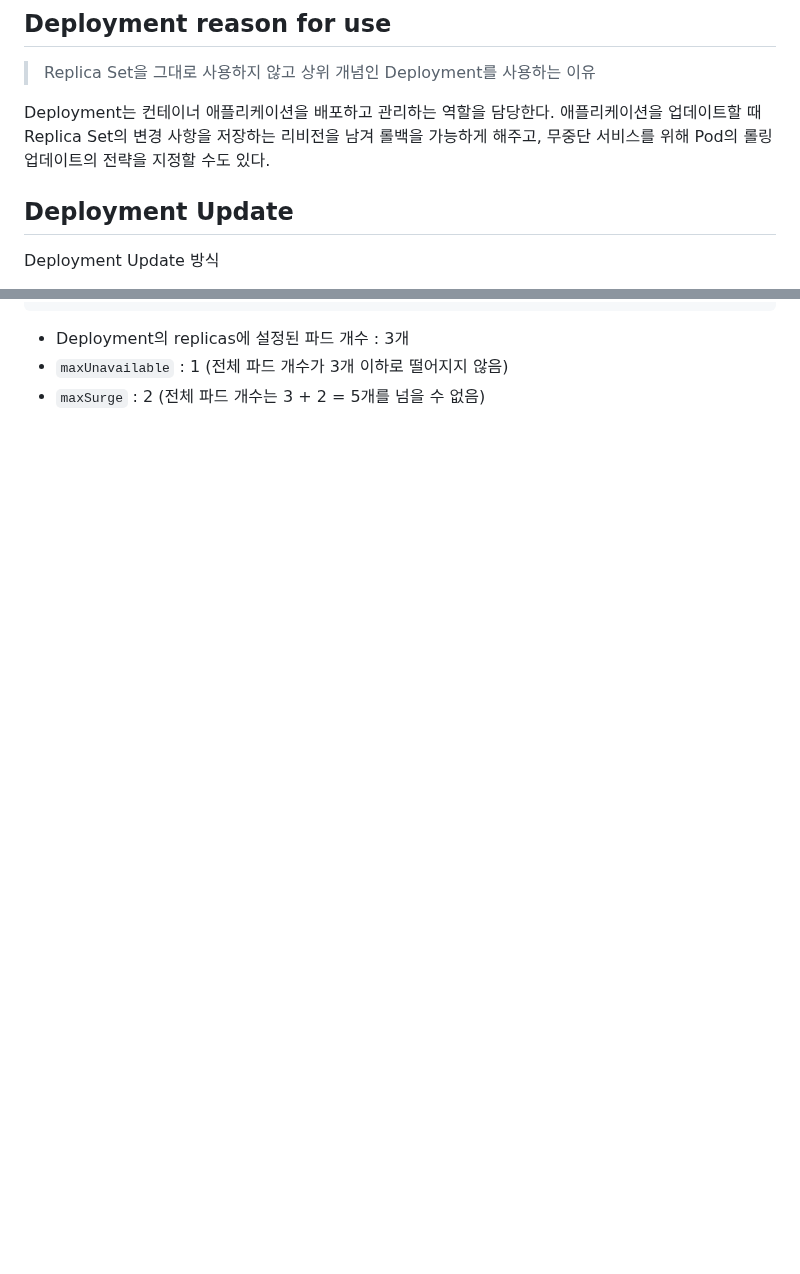
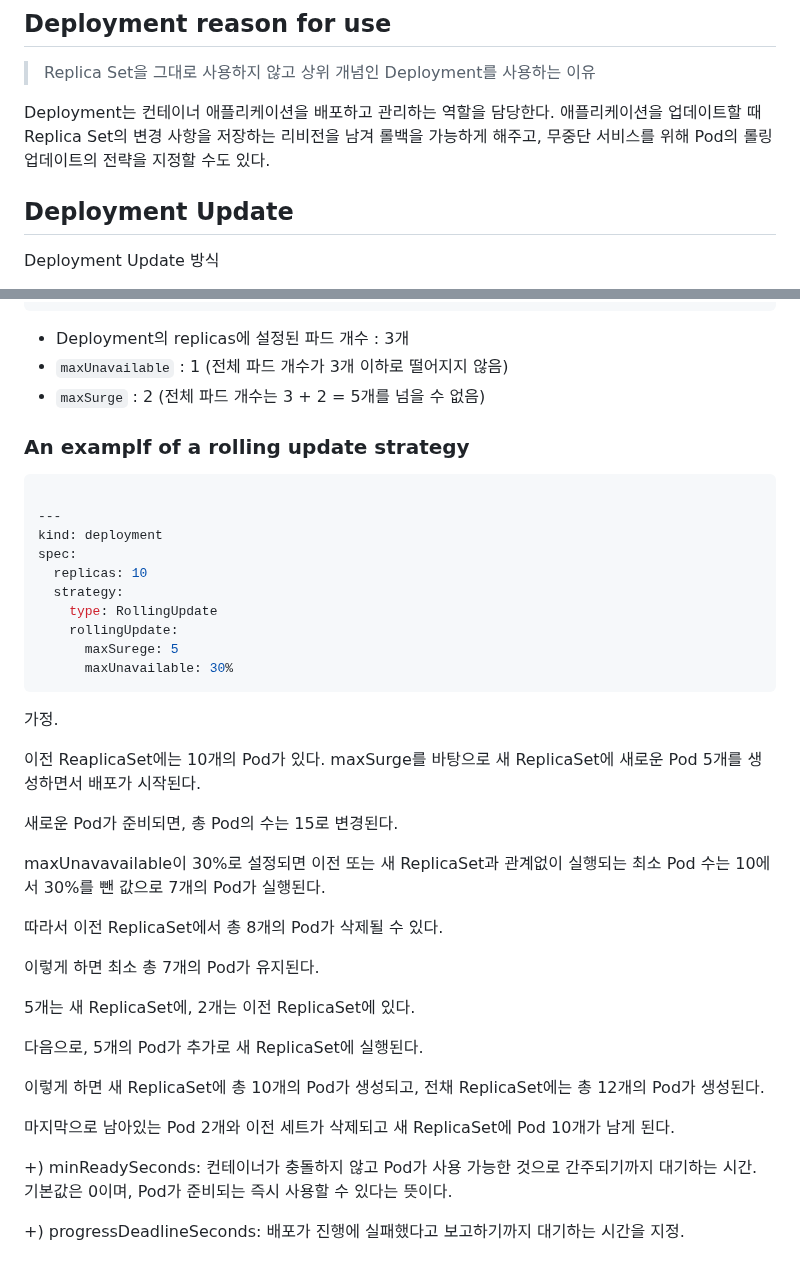
Before and after one commit to ddung1203/TIL, a Markdown page: k8s/12_Deployment.md, 2 parts joined by grey strips. Drawn GitHub-style; blank space fills up the shorter version.

Commit message:
[ADD] Deployment Rolling Update Strategy

````diff
--- a/k8s/12_Deployment.md
+++ b/k8s/12_Deployment.md
@@ -8,8 +8,8 @@ Deployment는 Pod 업데이트를 위해 사용되는 기본 컨트롤러이다.
 
 Deployment는 컨테이너 애플리케이션을 배포하고 관리하는 역할을 담당한다. 애플리케이션을 업데이트할 때 Replica Set의 변경 사항을 저장하는 리비전을 남겨 롤백을 가능하게 해주고, 무중단 서비스를 위해 Pod의 롤링 업데이트의 전략을 지정할 수도 있다.
 
+## Deployment Update
 
-## Deployment Update
 Deployment Update 방식
 
 1. Rolling Update
@@ -199,3 +196,42 @@ spec:
 - Deployment의 replicas에 설정된 파드 개수 : 3개
 - `maxUnavailable` : 1 (전체 파드 개수가 3개 이하로 떨어지지 않음)
 - `maxSurge` : 2 (전체 파드 개수는 3 + 2 = 5개를 넘을 수 없음)
+
+### An examplf of a rolling update strategy
+
+```yaml
+
+---
+kind: deployment
+spec:
+  replicas: 10
+  strategy:
+    type: RollingUpdate
+    rollingUpdate:
+      maxSurege: 5
+      maxUnavailable: 30%
+```
+
+가정.
+
+이전 ReaplicaSet에는 10개의 Pod가 있다. maxSurge를 바탕으로 새 ReplicaSet에 새로운 Pod 5개를 생성하면서 배포가 시작된다.
+
+새로운 Pod가 준비되면, 총 Pod의 수는 15로 변경된다.
+
+maxUnavavailable이 30%로 설정되면 이전 또는 새 ReplicaSet과 관계없이 실행되는 최소 Pod 수는 10에서 30%를 뺀 값으로 7개의 Pod가 실행된다.
+
+따라서 이전 ReplicaSet에서 총 8개의 Pod가 삭제될 수 있다.
+
+이렇게 하면 최소 총 7개의 Pod가 유지된다.
+
+5개는 새 ReplicaSet에, 2개는 이전 ReplicaSet에 있다.
+
+다음으로, 5개의 Pod가 추가로 새 ReplicaSet에 실행된다.
+
+이렇게 하면 새 ReplicaSet에 총 10개의 Pod가 생성되고, 전채 ReplicaSet에는 총 12개의 Pod가 생성된다.
+
+마지막으로 남아있는 Pod 2개와 이전 세트가 삭제되고 새 ReplicaSet에 Pod 10개가 남게 된다.
+
++) minReadySeconds: 컨테이너가 충돌하지 않고 Pod가 사용 가능한 것으로 간주되기까지 대기하는 시간. 기본값은 0이며, Pod가 준비되는 즉시 사용할 수 있다는 뜻이다.
+
++) progressDeadlineSeconds: 배포가 진행에 실패했다고 보고하기까지 대기하는 시간을 지정.
````
Also changed, not shown: other parts of k8s/12_Deployment.md (+10 -13 lines).
